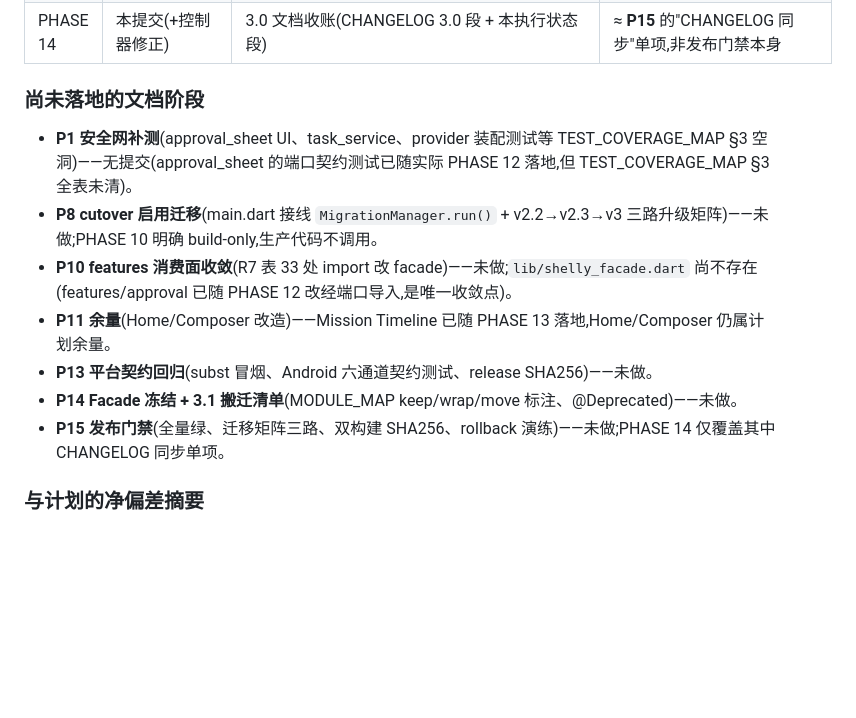
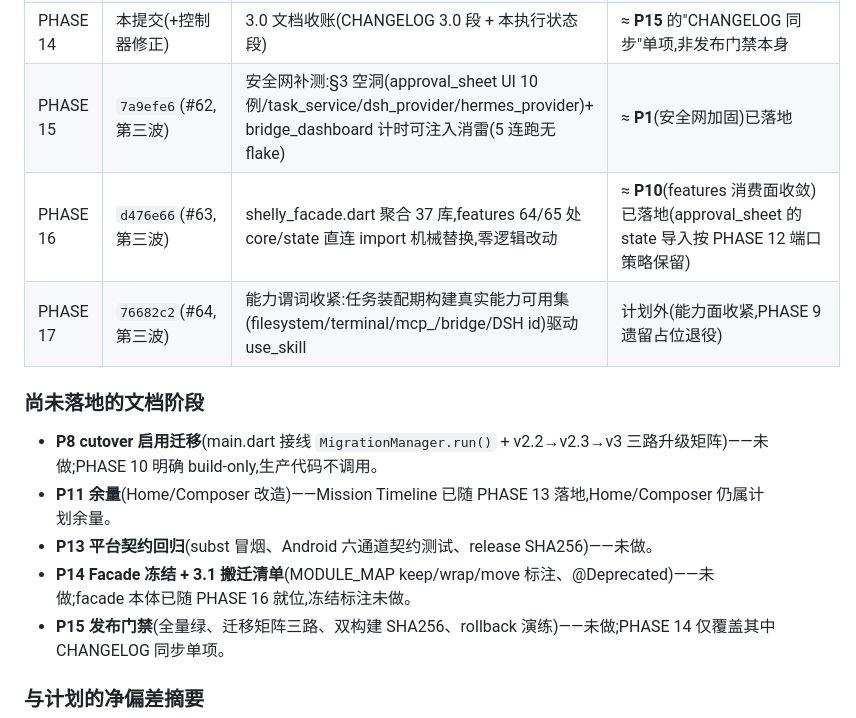
Before and after one commit to KimChina-dot/shelly-hermes-agent, a Markdown page: docs/audit/V3_MIGRATION_PLAN.md, the part around the change. Drawn GitHub-style; blank space fills up the shorter version.

```diff
--- a/docs/audit/V3_MIGRATION_PLAN.md
+++ b/docs/audit/V3_MIGRATION_PLAN.md
@@ -26,15 +26,16 @@
 | PHASE 12 | `808b24d`(第二波任务分支提交) | ApprovalPort 审批端口解耦:`lib/capability/approval/` 端口 + re-export,ApprovalBroker implements ApprovalPort,approval_sheet 不再直连 core;纯增量零行为变化,7 例契约测试 | ≈ **P9**(审批与策略门面)已落地 |
 | PHASE 13 | `a9f4159`(第二波任务分支提交) | Mission Timeline 只读 UI:时间线列表 + 详情页(只读 MissionStore/MissionCoordinator/事件总线),第 6 个「使命」Tab 挂入 home_shell,7 例测试 | ≈ **P11** 已落地(首块;Home/Composer 改造属计划余量) |
 | PHASE 14 | 本提交(+控制器修正) | 3.0 文档收账(CHANGELOG 3.0 段 + 本执行状态段) | ≈ **P15** 的"CHANGELOG 同步"单项,非发布门禁本身 |
+| PHASE 15 | `7a9efe6`(#62,第三波) | 安全网补测:§3 空洞(approval_sheet UI 10 例/task_service/dsh_provider/hermes_provider)+ bridge_dashboard 计时可注入消雷(5 连跑无 flake) | ≈ **P1**(安全网加固)已落地 |
+| PHASE 16 | `d476e66`(#63,第三波) | shelly_facade.dart 聚合 37 库,features 64/65 处 core/state 直连 import 机械替换,零逻辑改动 | ≈ **P10**(features 消费面收敛)已落地(approval_sheet 的 state 导入按 PHASE 12 端口策略保留) |
+| PHASE 17 | `76682c2`(#64,第三波) | 能力谓词收紧:任务装配期构建真实能力可用集(filesystem/terminal/mcp_<id>/bridge/DSH id)驱动 use_skill | 计划外(能力面收紧,PHASE 9 遗留占位退役) |
 
 ### 尚未落地的文档阶段
 
-- **P1 安全网补测**(approval_sheet UI、task_service、provider 装配测试等 TEST_COVERAGE_MAP §3 空洞)——无提交(approval_sheet 的端口契约测试已随实际 PHASE 12 落地,但 TEST_COVERAGE_MAP §3 全表未清)。
 - **P8 cutover 启用迁移**(main.dart 接线 `MigrationManager.run()` + v2.2→v2.3→v3 三路升级矩阵)——未做;PHASE 10 明确 build-only,生产代码不调用。
-- **P10 features 消费面收敛**(R7 表 33 处 import 改 facade)——未做;`lib/shelly_facade.dart` 尚不存在(features/approval 已随 PHASE 12 改经端口导入,是唯一收敛点)。
 - **P11 余量**(Home/Composer 改造)——Mission Timeline 已随 PHASE 13 落地,Home/Composer 仍属计划余量。
 - **P13 平台契约回归**(subst 冒烟、Android 六通道契约测试、release SHA256)——未做。
-- **P14 Facade 冻结 + 3.1 搬迁清单**(MODULE_MAP keep/wrap/move 标注、@Deprecated)——未做。
+- **P14 Facade 冻结 + 3.1 搬迁清单**(MODULE_MAP keep/wrap/move 标注、@Deprecated)——未做;facade 本体已随 PHASE 16 就位,冻结标注未做。
 - **P15 发布门禁**(全量绿、迁移矩阵三路、双构建 SHA256、rollback 演练)——未做;PHASE 14 仅覆盖其中 CHANGELOG 同步单项。
 
 ### 与计划的净偏差摘要
```
Also changed, not shown: CHANGELOG.md (+7 -0 lines).
